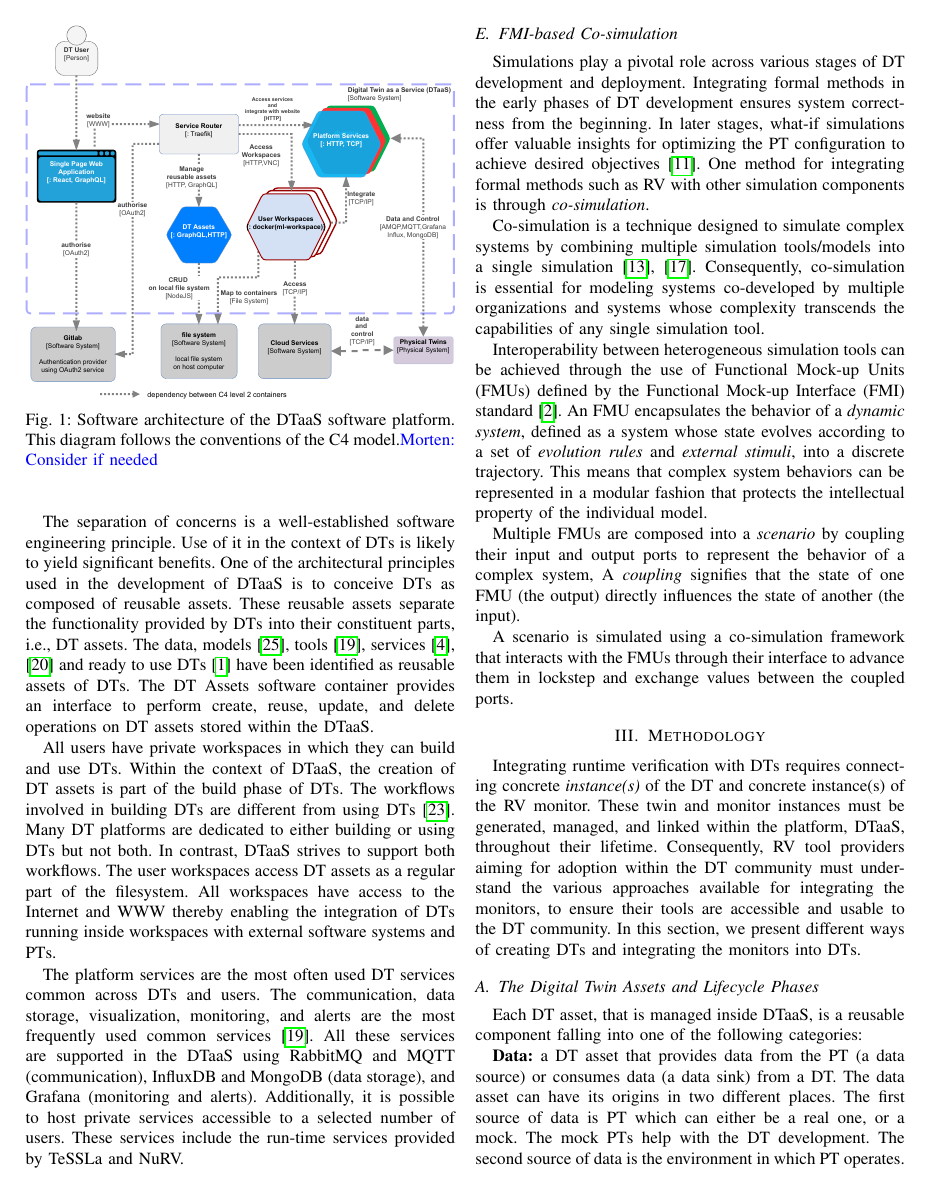
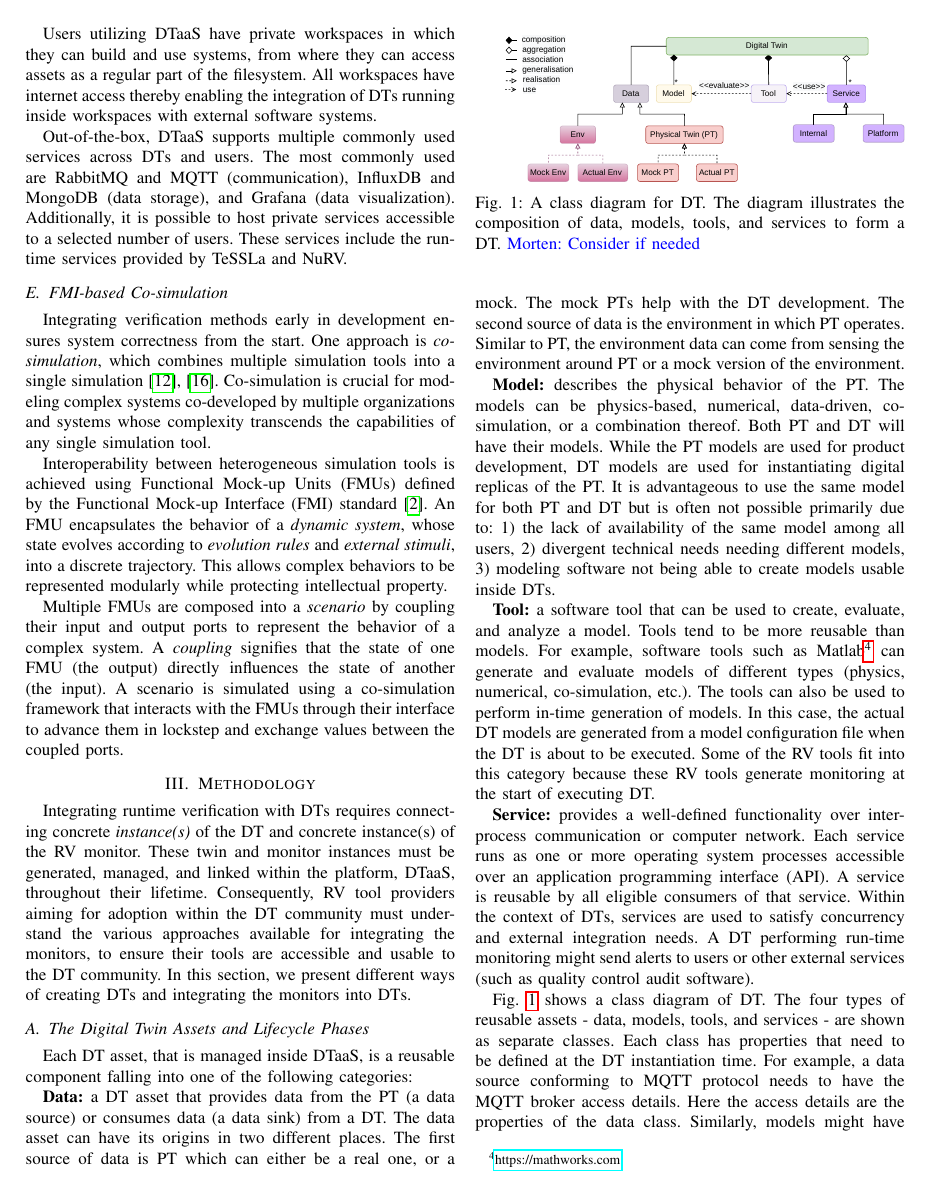
Before and after one commit to mortenhaahr/2024.TutorialACSOSPaper.Morten, a LaTeX paper (paper.tex, which reads sections/background.tex): page 3 of 10. Compiled offline with pdfLaTeX; a missing font is replaced by an installed copy or a similar font; a LaTeX package or settings file that is missing is left out.

Commit message:
Updated background

```diff
--- a/sections/background.tex
+++ b/sections/background.tex
@@ -38,7 +21,3 @@ TeSSLa provides extensive libraries and supports the creation of macros. These m
 At its core, TeSSLa's strength lies in its ability to map input data to meaningful outputs, which is essential for real-time system monitoring and informed decision-making in areas such as DT technologies.
 
 \subsection{Digital Twins as a Service}
-\begin{figure}[t]
-    \centering
-    \includegraphics[width=\columnwidth]{images/DTaaS-architecture.pdf}
-    \caption{Software architecture of the DTaaS software platform. This diagram follows the conventions of the C4 model.\morten{Consider if needed}}
@@ -50,44 +32,22 @@ The DTaaS platform is a collaborative platform to build, use, and share DTs. \cr
 
-The separation of concerns is a well-established software engineering principle.
-Use of it in the context of DTs is likely to yield significant benefits. One of the architectural principles used in the development of DTaaS is to conceive DTs as composed of reusable assets. These reusable assets separate the functionality provided by DTs into their constituent parts, i.e., DT assets.
-The data, models~\cite{Zambrano&22}, tools~\cite{qi2021enabling}, services~\cite{budiardjo2021digital,robles2023opentwins} and ready to use DTs~\cite{aziz2023distributed} have been identified as reusable assets of DTs.
-The DT Assets software container provides an interface to perform create, reuse, update, and delete operations on DT assets stored within the DTaaS.
-% These DT assets can divided into two categories - private and common.
-% Private assets are manageable by their owner whereas common assets are manageable by all users. The users can collaborate at the level of DT assets by sharing them as common assets.
-%\morten{Commented out part about public/private assets as it is unimportant to tool providers}
+Users utilizing DTaaS have private workspaces in which they can build and use systems, from where they can access assets as a regular part of the filesystem.
+All workspaces have internet access thereby enabling the integration of DTs running inside workspaces with external software systems.
 
-All users have private workspaces in which they can build and use DTs.
-Within the context of DTaaS, the creation of DT assets is part of the build phase of DTs.
-The workflows involved in building DTs are different from using DTs~\cite{Prasad&21a}. Many DT platforms are dedicated to either building or using DTs but not both. In contrast, DTaaS strives to support both workflows.
-The user workspaces access DT assets as a regular part of the filesystem.
-All workspaces have access to the Internet and WWW thereby enabling the integration of DTs running inside workspaces with external software systems and PTs.
-
-The platform services are the most often used DT services common across DTs and users. The communication, data storage, visualization, monitoring, and alerts are the most frequently used common services~\cite{qi2021enabling}.
-All these services are supported in the DTaaS using RabbitMQ and MQTT (communication), InfluxDB and MongoDB (data storage), and Grafana (monitoring and alerts).
-Additionally, it is possible to host private services accessible to a selected number of users. These services include the run-time services provided by TeSSLa and NuRV.
-
-% The front-end website acts as the user interface while the service router acts as a gateway to all the software containers. The OAuth2 service of Gitlab is used to provide user authorisation to the DTaaS\simon{Do we need to mention OAuth2?}.
-% \morten{No. Outcommented it.}
+Out-of-the-box, DTaaS supports multiple commonly used services across DTs and users.
+The most commonly used are RabbitMQ and MQTT (communication), InfluxDB and MongoDB (data storage), and Grafana (data visualization).
+Additionally, it is possible to host private services accessible to a selected number of users.
+These services include the run-time services provided by TeSSLa and NuRV.
 
 \subsection{FMI-based Co-simulation}
 \label{sc:fmi}
-%Co-simulation, vital for simulating complex systems, involves integrating heterogeneous simulation models into a single simulation that captures all aspects of the system~\cite{Gomes2018,Kubler2000}.
-%Each model represents a \emph{dynamic system} that evolves according to a set of \emph{evolution rules} and \emph{stimuli} from other models in the simulation.
-%Interoperability between heterogeneous models, developed by different companies using different tools, can be achieved by exporting the model as a \emph{Functional Mock-up Unit} (FMU) from one of the more than 170 tools supporting the \emph{Functional Mock-up Interface} (FMI)~\cite{FMI2014,Tools_FMI}.
-%A collection of FMUs can be composed into a \emph{scenario}, which represents their collective behavior %of the subsystems by coupling their input and output ports.
-Simulations play a pivotal role across various stages of DT development and deployment.
-Integrating formal methods in the early phases of DT development ensures system correctness from the beginning.
-In later stages, what-if simulations offer valuable insights for optimizing the PT configuration to achieve desired objectives \cite{Feng2021}.
-One method for integrating formal methods such as RV with other simulation components is through \textit{co-simulation}.
+Integrating verification methods early in development ensures system correctness from the start.
+One approach is \textit{co-simulation}, which combines multiple simulation tools into a single simulation~\cite{Gomes2018,Kubler2000}.
+Co-simulation is crucial for modeling complex systems co-developed by multiple organizations and systems whose complexity transcends the capabilities of any single simulation tool.
 
-Co-simulation is a technique designed to simulate complex systems by combining multiple simulation tools/models into a single simulation~\cite{Gomes2018,Kubler2000}.
-Consequently, co-simulation is essential for modeling systems co-developed by multiple organizations and systems whose complexity transcends the capabilities of any single simulation tool.
+Interoperability between heterogeneous simulation tools is achieved using Functional Mock-up Units (FMUs) defined by the Functional Mock-up Interface (FMI) standard~\cite{FMI2014}.
+An FMU encapsulates the behavior of a \emph{dynamic system}, whose state evolves according to \emph{evolution rules} and \emph{external stimuli}, into a discrete trajectory.
+This allows complex behaviors to be represented modularly while protecting intellectual property.
 
-Interoperability between heterogeneous simulation tools can be achieved through the use of Functional Mock-up Units (FMUs) defined by the Functional Mock-up Interface (FMI) standard~\cite{FMI2014}.
-An FMU encapsulates the behavior of a \emph{dynamic system}, defined as a system whose state evolves according to a set of \emph{evolution rules} and \emph{external stimuli}, into a discrete trajectory.
-This means that complex system behaviors can be represented in a modular fashion that protects the intellectual property of the individual model.
-
-Multiple FMUs are composed into a \emph{scenario} by coupling their input and output ports to represent the behavior of a complex system,
+Multiple FMUs are composed into a \emph{scenario} by coupling their input and output ports to represent the behavior of a complex system.
 A \emph{coupling} signifies that the state of one FMU (the output) directly influences the state of another (the input).
-
 A scenario is simulated using a co-simulation framework that interacts with the FMUs through their interface to advance them in lockstep and exchange values between the coupled ports.
```
Also changed, not shown: sections/background.tex (38 more changed lines).
